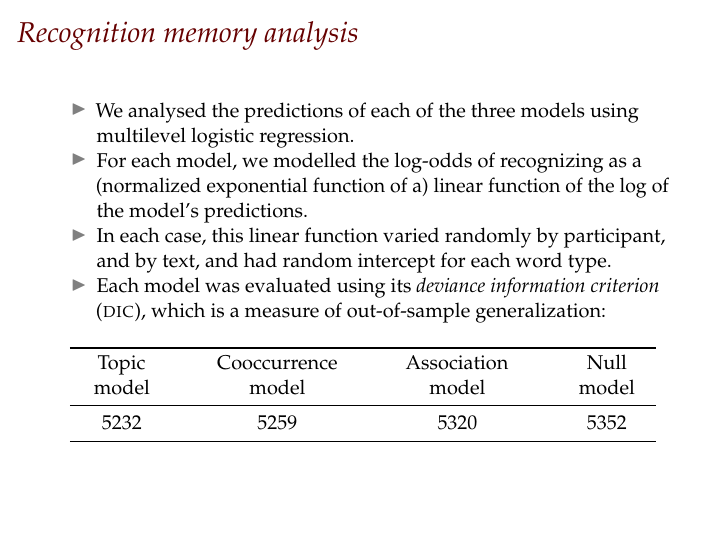
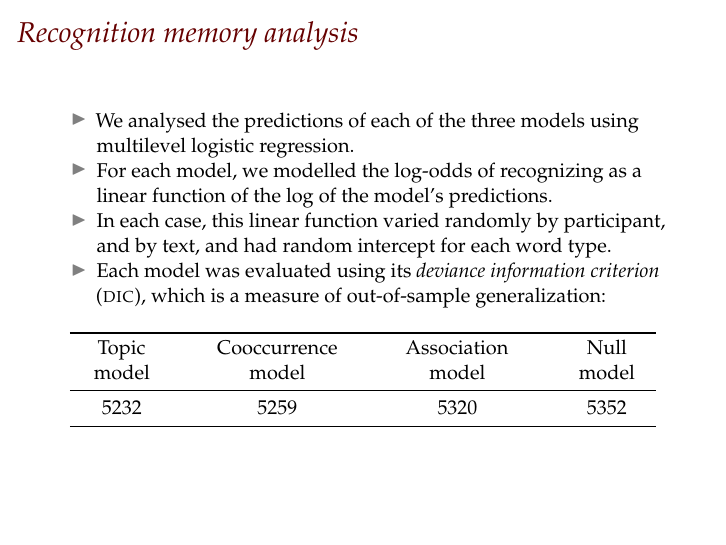
Before and after one commit to lawsofthought/bps-cog-2018, LaTeX slides (bps-cog-2018.tex): page 11 of 14. Compiled offline with pdfLaTeX.

Commit message:
Fix error in results section

```diff
--- a/bps-cog-2018.tex
+++ b/bps-cog-2018.tex
@@ -548,7 +548,7 @@ children. Data from a large sample \ldots normally developing children.}
   multilevel logistic regression.
 \item
   For each model, we modelled the log-odds of recognizing as a
-  (normalized exponential function of a) linear function of the log of
+  linear function of the log of
   the model's predictions.
 \item
   In each case, this linear function varied randomly by participant, and
```
Also changed, not shown: bps-cog-2018.pdf.
